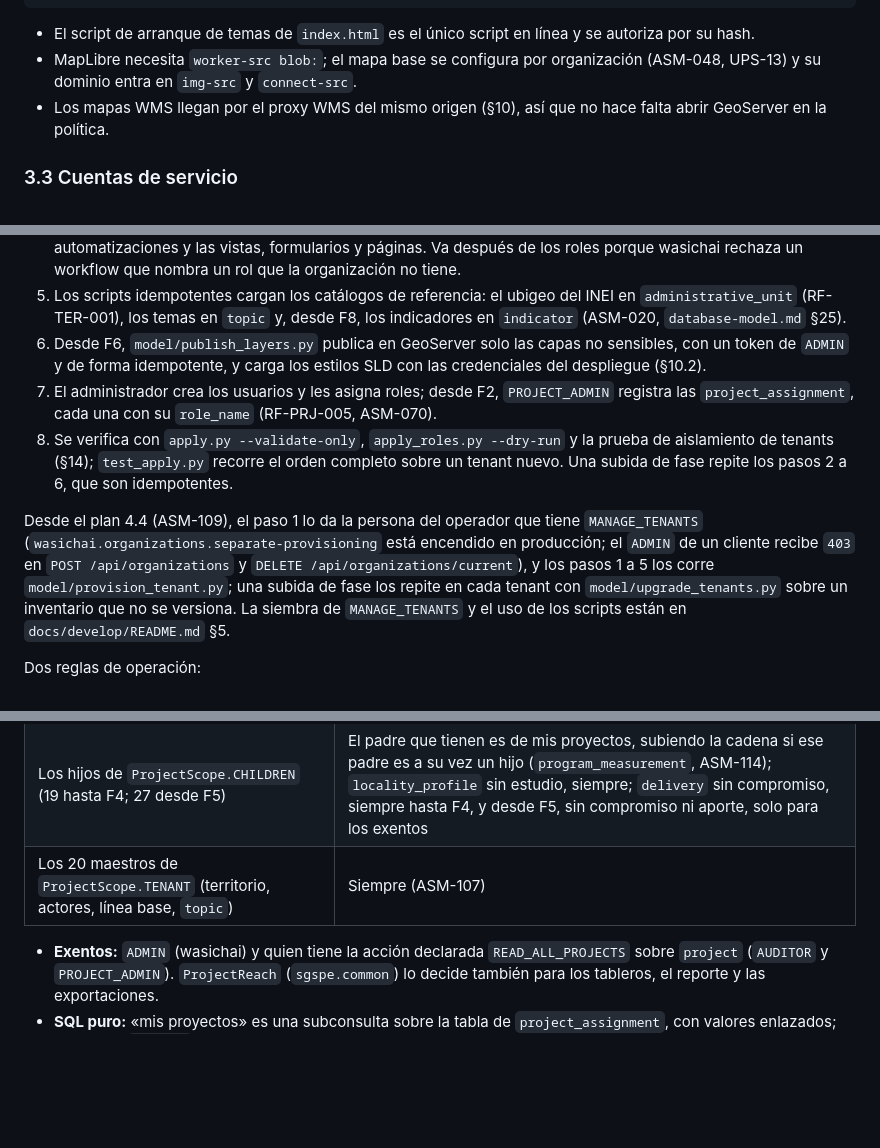
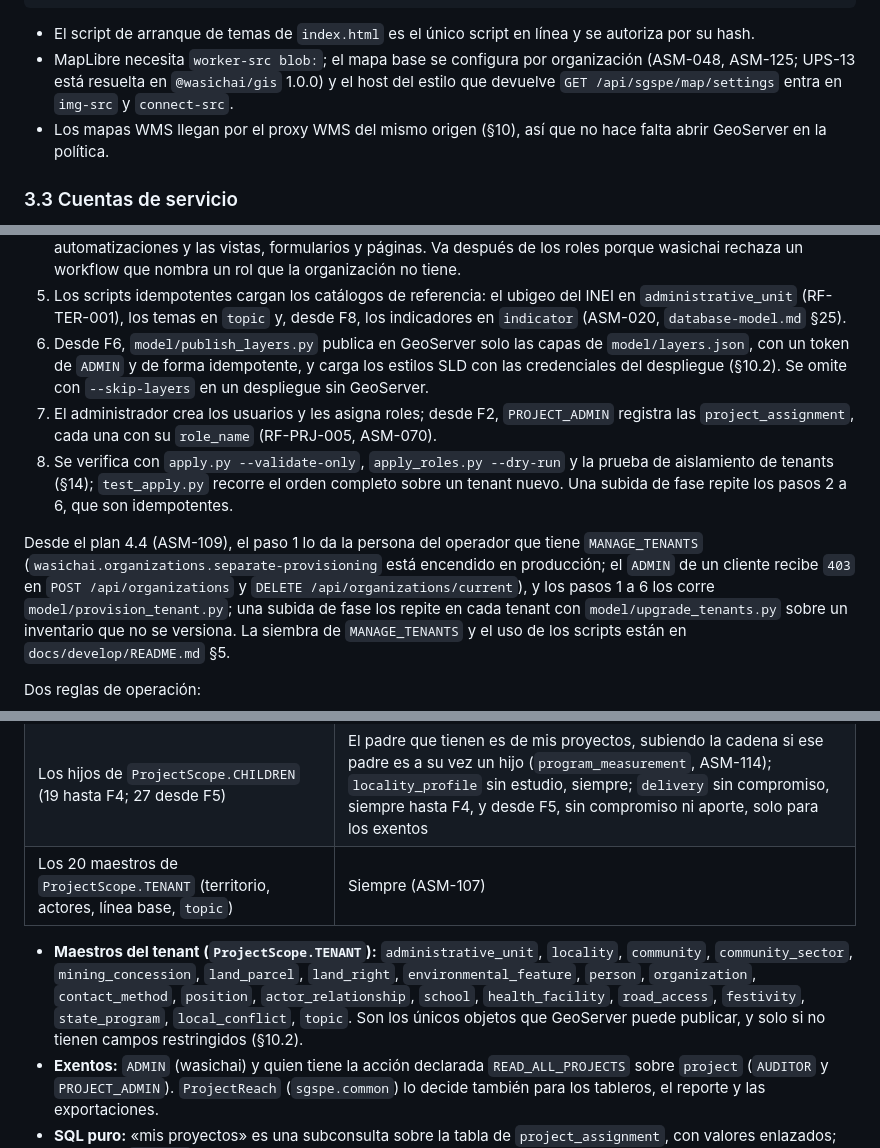
Before and after one commit to wasichai/sgspe, a Markdown page: docs/security.md, 3 parts joined by grey strips. Drawn GitHub-style; blank space fills up the shorter version.

````diff
--- a/docs/security.md
+++ b/docs/security.md
@@ -191,8 +191,10 @@ object-src 'none'; base-uri 'self'; form-action 'self'; frame-ancestors 'none'
 ```
 
 - El script de arranque de temas de `index.html` es el único script en línea y se autoriza por su hash.
-- MapLibre necesita `worker-src blob:`; el mapa base se configura por organización (ASM-048, UPS-13) y su dominio entra en
-  `img-src` y `connect-src`.
+- MapLibre necesita `worker-src blob:`; el mapa base se configura por organización (ASM-048, ASM-125; UPS-13 está
+  resuelta
+  en `@wasichai/gis` 1.0.0) y el host del estilo que devuelve `GET /api/sgspe/map/settings` entra en `img-src` y
+  `connect-src`.
 - Los mapas WMS llegan por el proxy WMS del mismo origen (§10), así que no hace falta abrir GeoServer en la política.
 
 ### 3.3 Cuentas de servicio
@@ -261,8 +263,10 @@ Procedimiento operativo (GAP-026):
    nombra un rol que la organización no tiene.
 5. Los scripts idempotentes cargan los catálogos de referencia: el ubigeo del INEI en `administrative_unit`
    (RF-TER-001), los temas en `topic` y, desde F8, los indicadores en `indicator` (ASM-020, `database-model.md` §25).
-6. Desde F6, `model/publish_layers.py` publica en GeoServer solo las capas no sensibles, con un token de `ADMIN` y de forma
-   idempotente, y carga los estilos SLD con las credenciales del despliegue (§10.2).
+6. Desde F6, `model/publish_layers.py` publica en GeoServer solo las capas de `model/layers.json`, con un token de
+   `ADMIN`
+   y de forma idempotente, y carga los estilos SLD con las credenciales del despliegue (§10.2). Se omite con
+   `--skip-layers` en un despliegue sin GeoServer.
 7. El administrador crea los usuarios y les asigna roles; desde F2, `PROJECT_ADMIN` registra las `project_assignment`,
    cada una con su `role_name` (RF-PRJ-005, ASM-070).
 8. Se verifica con `apply.py --validate-only`, `apply_roles.py --dry-run` y la prueba de aislamiento de tenants (§14);
@@ -271,7 +275,7 @@ Procedimiento operativo (GAP-026):
 
 Desde el plan 4.4 (ASM-109), el paso 1 lo da la persona del operador que tiene `MANAGE_TENANTS`
 (`wasichai.organizations.separate-provisioning` está encendido en producción; el `ADMIN` de un cliente recibe `403` en
-`POST /api/organizations` y `DELETE /api/organizations/current`), y los pasos 1 a 5 los corre
+`POST /api/organizations` y `DELETE /api/organizations/current`), y los pasos 1 a 6 los corre
 `model/provision_tenant.py`; una subida de fase los repite en cada tenant con `model/upgrade_tenants.py` sobre un
 inventario que no se versiona. La siembra de `MANAGE_TENANTS` y el uso de los scripts están en `docs/develop/README.md`
 §5.
@@ -1157,6 +1168,11 @@ lo aplica en listas, totales, búsqueda, detalle, cambios, bajas, transiciones,
 | Los hijos de `ProjectScope.CHILDREN` (19 hasta F4; 27 desde F5) | El padre que tienen es de mis proyectos, subiendo la cadena si ese padre es a su vez un hijo (`program_measurement`, ASM-114); `locality_profile` sin estudio, siempre; `delivery` sin compromiso, siempre hasta F4, y desde F5, sin compromiso ni aporte, solo para los exentos |
 | Los 20 maestros de `ProjectScope.TENANT` (territorio, actores, línea base, `topic`) | Siempre (ASM-107) |
 
+- **Maestros del tenant (`ProjectScope.TENANT`):** `administrative_unit`, `locality`, `community`, `community_sector`,
+  `mining_concession`, `land_parcel`, `land_right`, `environmental_feature`, `person`, `organization`, `contact_method`,
+  `position`, `actor_relationship`, `school`, `health_facility`, `road_access`, `festivity`, `state_program`,
+  `local_conflict`, `topic`. Son los únicos objetos que GeoServer puede publicar, y solo si no tienen campos
+  restringidos (§10.2).
 - **Exentos:** `ADMIN` (wasichai) y quien tiene la acción declarada `READ_ALL_PROJECTS` sobre `project` (`AUDITOR` y
   `PROJECT_ADMIN`). `ProjectReach` (`sgspe.common`) lo decide también para los tableros, el reporte y las exportaciones.
 - **SQL puro:** «mis proyectos» es una subconsulta sobre la tabla de `project_assignment`, con valores enlazados; leerla
````
Also changed, not shown: other parts of docs/security.md (+54 -24 lines).
